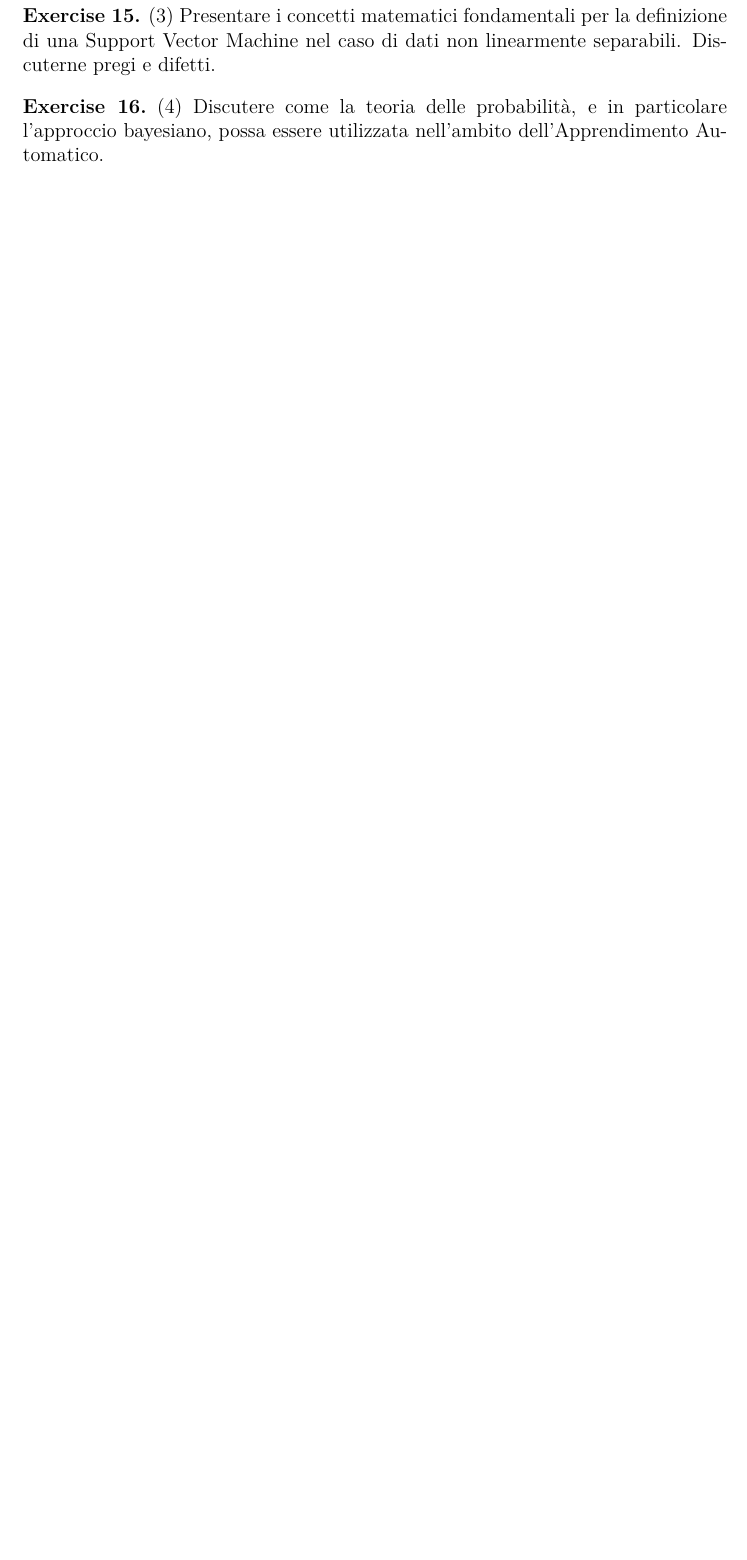
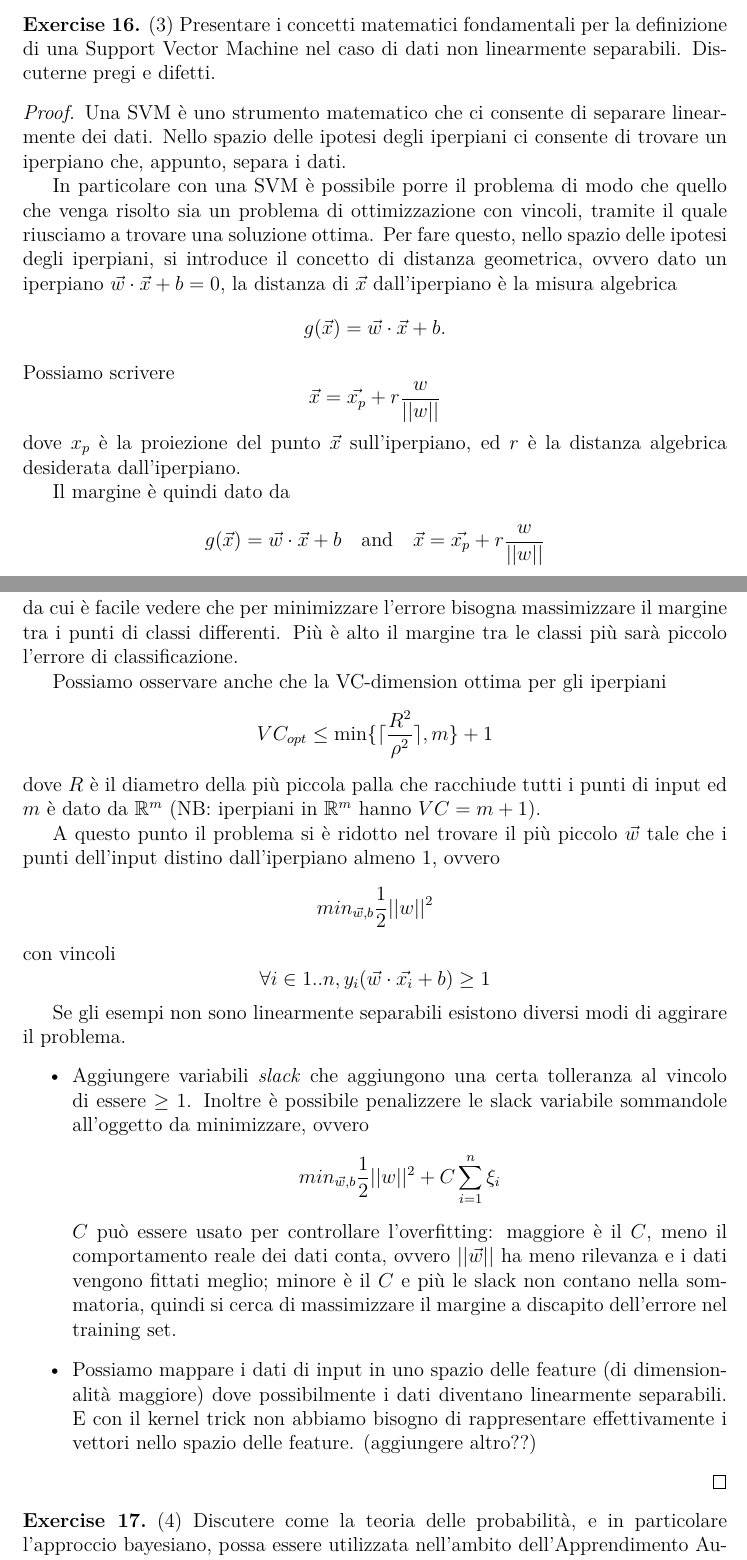
Before and after one commit to lparolari/workbook-unipd, a LaTeX thesis (workbook.tex): part of page 15 of 26 before the commit and two parts of pages 15 and 16 of 27 after it, the two joined at a grey line, cut so that both start at the same text, the shorter picture padded with empty space. Compiled offline with pdfLaTeX.

Commit message:
[ML] Add past exam solutions

```diff
--- a/workbook.tex
+++ b/workbook.tex
@@ -628,6 +658,54 @@ OR and XOR. This time only three examples are given.
     Presentare i concetti matematici fondamentali per la definizione
     di una Support Vector Machine nel caso di dati non linearmente
     separabili. Discuterne pregi e difetti.
+
+    \begin{proof}
+    	Una SVM è uno strumento matematico che ci consente di separare linearmente dei dati. Nello spazio delle ipotesi degli iperpiani ci consente di trovare un iperpiano che, appunto, separa i dati.
+
+    	In particolare con una SVM è possibile porre il problema di modo che quello che venga risolto sia un problema di ottimizzazione con vincoli, tramite il quale riusciamo a trovare una soluzione ottima. Per fare questo, nello spazio delle ipotesi degli iperpiani, si introduce il concetto di distanza geometrica, ovvero dato un iperpiano $\vec{w} \cdot \vec{x} + b = 0$, la distanza di $\vec{x}$ dall'iperpiano è la misura algebrica
+    	\[
+    		g(\vec{x}) = \vec{w} \cdot \vec{x} + b.
+    	\]
+    	Possiamo scrivere
+    	\[
+    		\vec{x} = \vec{x_p} + r \frac{w}{|| w ||}
+    	\]
+    	dove $x_p$ è la proiezione del punto $\vec{x}$ sull'iperpiano, ed $r$ è la distanza algebrica desiderata dall'iperpiano.
+
+    	Il margine è quindi dato da
+    	\[
+    		g(\vec{x}) = \vec{w} \cdot \vec{x} + b \quad\text{and}\quad \vec{x} = \vec{x_p} + r \frac{w}{|| w ||}
+    	\]
+    	da cui è facile vedere che per minimizzare l'errore bisogna massimizzare il margine tra i punti di classi differenti. Più è alto il margine tra le classi più sarà piccolo l'errore di classificazione.
+
+    	Possiamo osservare anche che la VC-dimension ottima per gli iperpiani
+    	\[
+    		VC_{opt} \leq \min \{ \lceil \frac{R^2}{\rho^2} \rceil, m \} + 1
+   		\]
+   		dove $R$ è il diametro della più piccola palla che racchiude tutti i punti di input ed $m$ è dato da $\Rset^m$ (NB: iperpiani in $\Rset^m$ hanno $VC=m+1$).
+
+   		A questo punto il problema si è ridotto nel trovare il più piccolo $\vec{w}$ tale che i punti dell'input distino dall'iperpiano almeno 1, ovvero
+   		\[
+   			min_{\vec{w},b} \frac{1}{2} ||w||^2
+   		\]
+   		con vincoli
+   		\[
+   			\forall i \in 1..n, y_i(\vec{w} \cdot \vec{x_i} + b) \geq 1
+   		\]
+
+   		Se gli esempi non sono linearmente separabili esistono diversi modi di aggirare il problema.
+   		\begin{itemize}
+   			\item Aggiungere variabili \emph{slack} che aggiungono una certa tolleranza al vincolo di essere $\geq 1$. Inoltre è possibile penalizzere le slack variabile sommandole all'oggetto da minimizzare, ovvero
+   			\[
+   				min_{\vec{w},b} \frac{1}{2} ||w||^2 + C \sum_{i=1}^{n} \xi_i
+   			\]
+   			$C$ può essere usato per controllare l'overfitting: maggiore è il $C$, meno il comportamento reale dei dati conta, ovvero $||\vec{w}||$ ha meno rilevanza e i dati vengono fittati meglio; minore è il $C$ e più le slack non contano nella sommatoria, quindi si cerca di massimizzare il margine a discapito dell'errore nel training set.
+
+   			\item Possiamo mappare i dati di input in uno spazio delle feature (di dimensionalità maggiore) dove possibilmente i dati diventano linearmente separabili.
+   			E con il kernel trick non abbiamo bisogno di rappresentare effettivamente i vettori nello spazio delle feature.
+   			(aggiungere altro??)
+   		\end{itemize}
+    \end{proof}
 \end{exercise}
 
 \begin{exercise}{(4)}
```
Also changed, not shown: workbook.tex (30 more changed lines).
